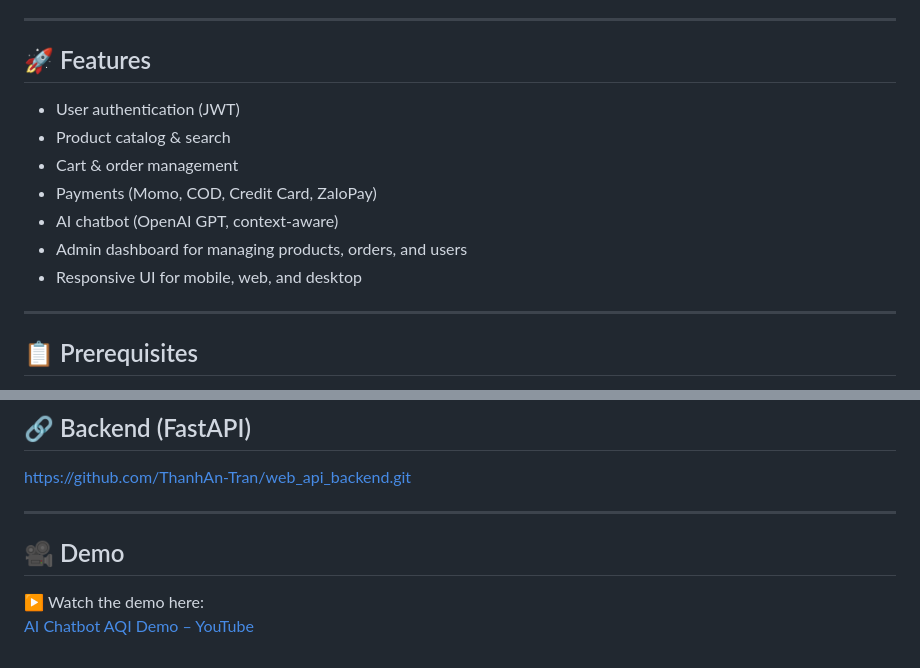
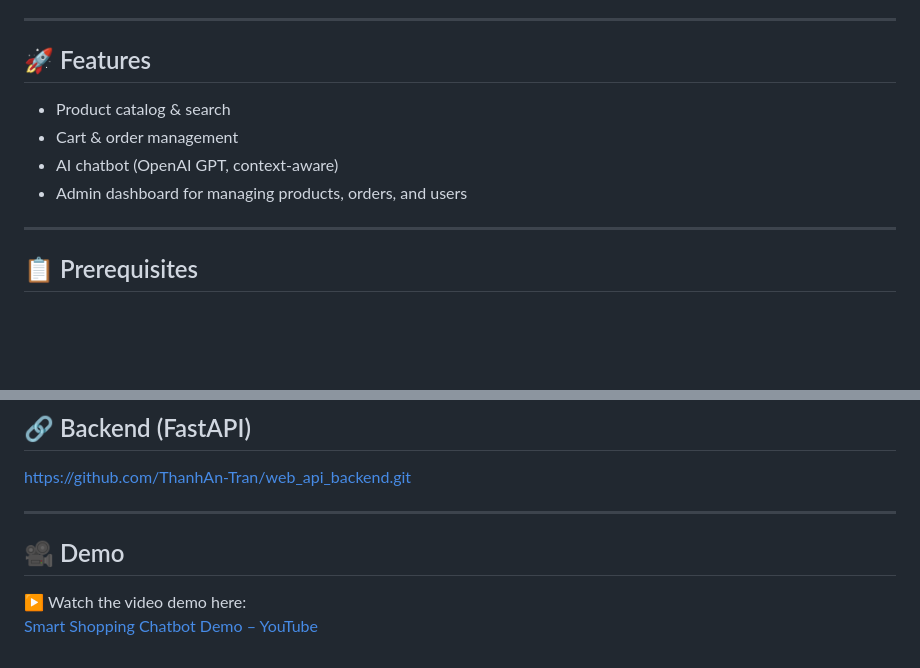
Before and after one commit to ThanhAn-Tran/web_selling_chatbot, a Markdown page: README.md, 2 parts joined by grey strips. Drawn GitHub-style; blank space fills up the shorter version.

```diff
--- a/README.md
+++ b/README.md
@@ -5,13 +5,10 @@ This is the Flutter frontend for an AI-powered e-commerce chatbot system. It con
 ---
 
 ## 🚀 Features
-- User authentication (JWT)
 - Product catalog & search
 - Cart & order management
-- Payments (Momo, COD, Credit Card, ZaloPay)
 - AI chatbot (OpenAI GPT, context-aware)
 - Admin dashboard for managing products, orders, and users
-- Responsive UI for mobile, web, and desktop
 
 ---
 
@@ -143,7 +140,8 @@ flutter build linux
 https://github.com/ThanhAn-Tran/web_api_backend.git
 
 ---
+
 ## 🎥 Demo
 
-▶️ Watch the demo here:
-[AI Chatbot AQI Demo – YouTube](https://youtube.com/shorts/YTPVJ-bAWgM?feature=share)
+▶️ Watch the video demo here:
+[Smart Shopping Chatbot Demo – YouTube](https://youtube.com/shorts/YTPVJ-bAWgM?feature=share)
```
